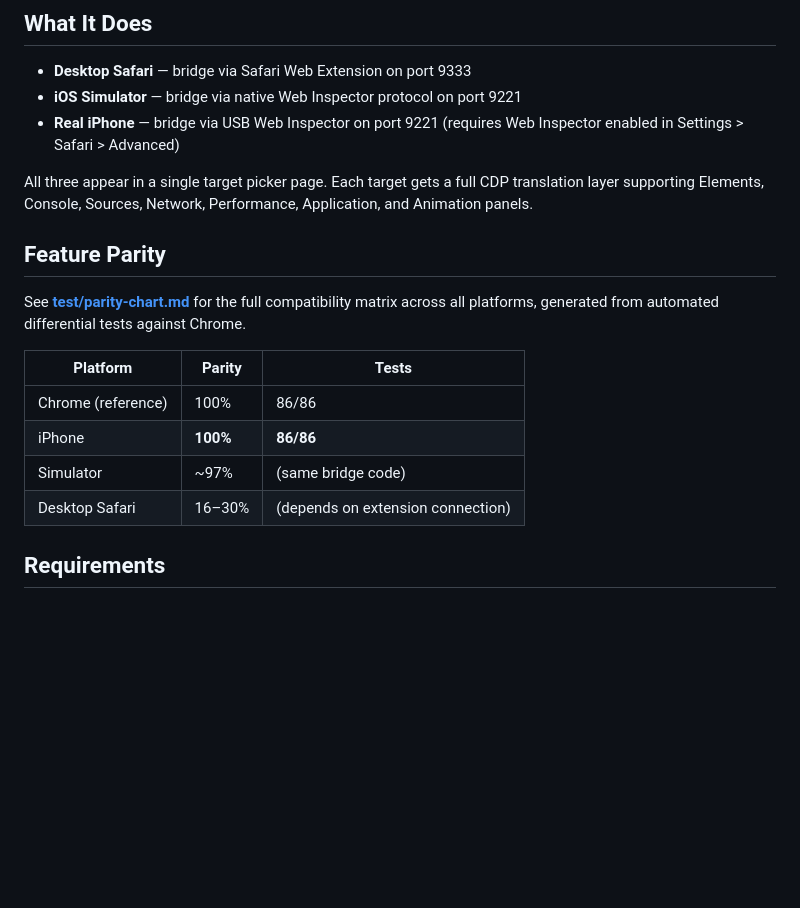
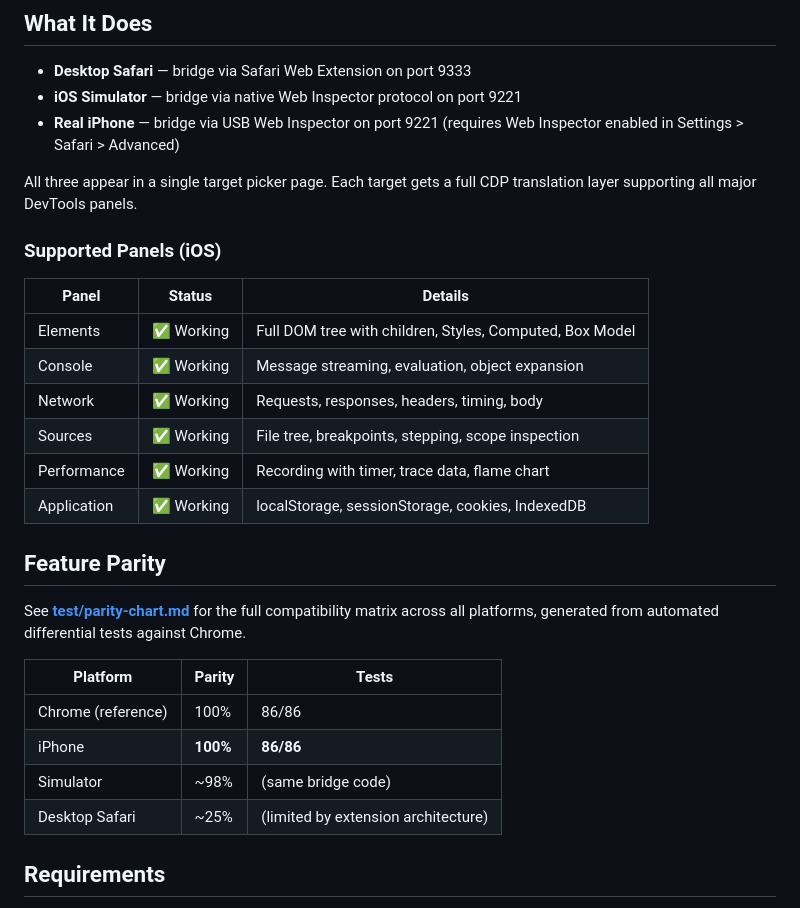
Before and after one commit to nickcoury/chrome-devtools-safari-bridge, a Markdown page: README.md, the part around the change. GitHub-like rendering; blank space fills up the shorter version.

Commit message:
Add supported panels table to README
Shows per-panel status with details for iOS. All 6 major panels
working: Elements, Console, Network, Sources, Performance, Application.

Co-Authored-By: Claude Opus 4.6 (1M context) <noreply@anthropic.com>

```diff
--- a/README.md
+++ b/README.md
@@ -17,7 +17,18 @@ This starts both bridges, discovers all available Safari targets, and opens a ta
 - **iOS Simulator** — bridge via native Web Inspector protocol on port 9221
 - **Real iPhone** — bridge via USB Web Inspector on port 9221 (requires Web Inspector enabled in Settings > Safari > Advanced)
 
-All three appear in a single target picker page. Each target gets a full CDP translation layer supporting Elements, Console, Sources, Network, Performance, Application, and Animation panels.
+All three appear in a single target picker page. Each target gets a full CDP translation layer supporting all major DevTools panels.
+
+### Supported Panels (iOS)
+
+| Panel | Status | Details |
+|-------|--------|---------|
+| Elements | ✅ Working | Full DOM tree with children, Styles, Computed, Box Model |
+| Console | ✅ Working | Message streaming, evaluation, object expansion |
+| Network | ✅ Working | Requests, responses, headers, timing, body |
+| Sources | ✅ Working | File tree, breakpoints, stepping, scope inspection |
+| Performance | ✅ Working | Recording with timer, trace data, flame chart |
+| Application | ✅ Working | localStorage, sessionStorage, cookies, IndexedDB |
 
 ## Feature Parity
 
@@ -27,8 +38,8 @@ See **[test/parity-chart.md](test/parity-chart.md)** for the full compatibility
 |----------|--------|-------|
 | Chrome (reference) | 100% | 86/86 |
 | iPhone | **100%** | **86/86** |
-| Simulator | ~97% | (same bridge code) |
-| Desktop Safari | 16–30% | (depends on extension connection) |
+| Simulator | ~98% | (same bridge code) |
+| Desktop Safari | ~25% | (limited by extension architecture) |
 
 ## Requirements
 
```
